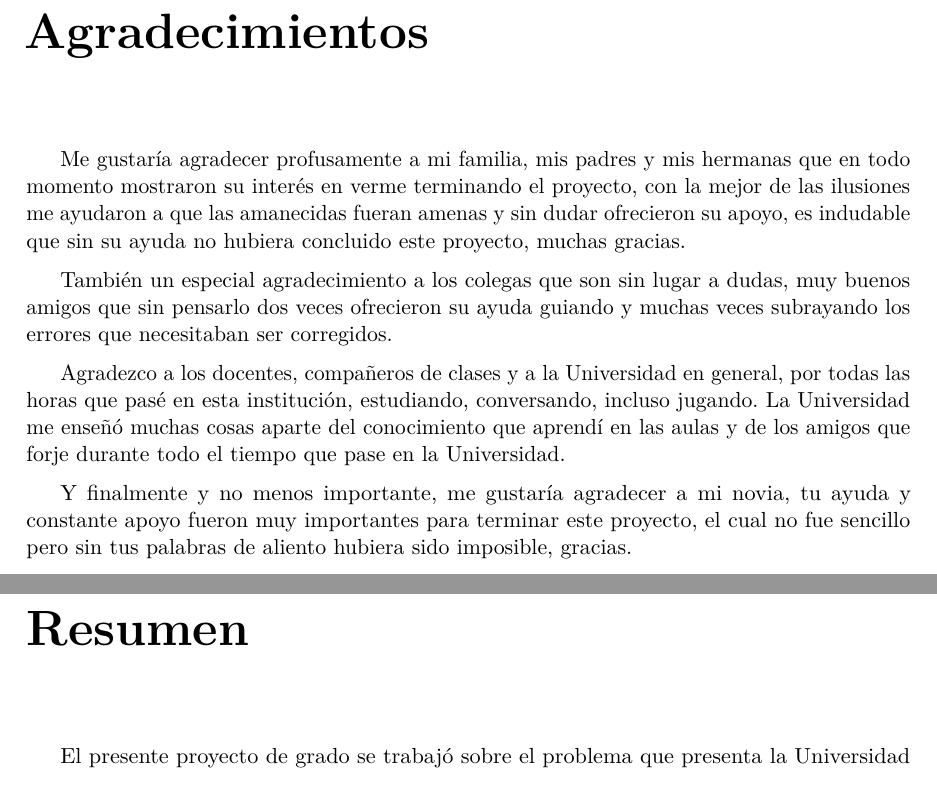
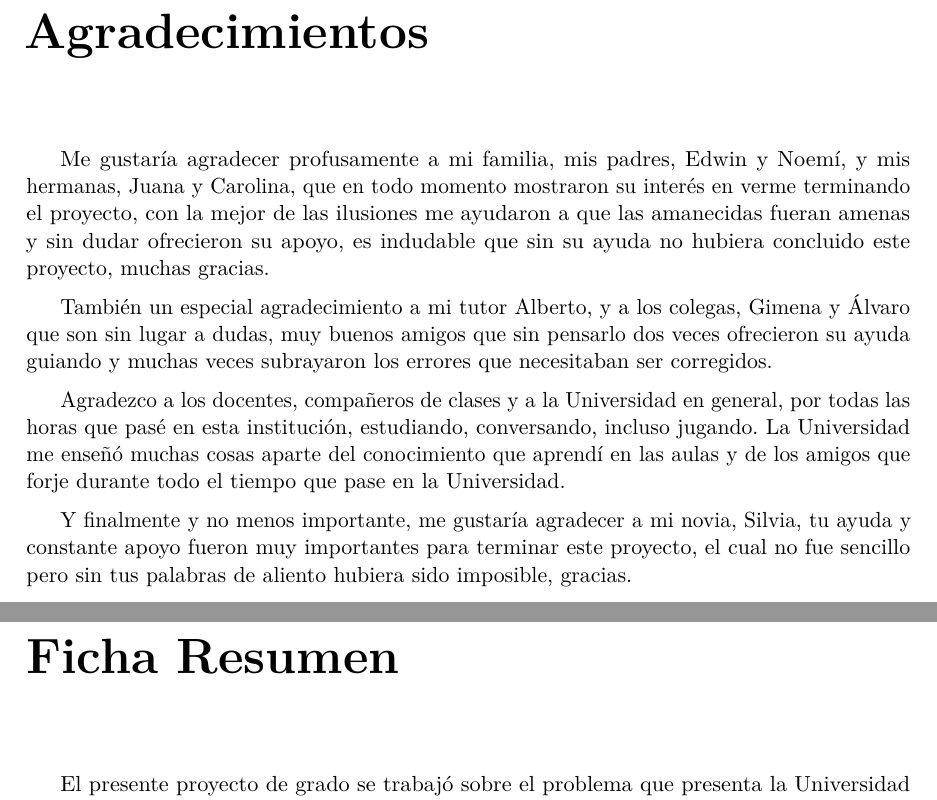
Before and after one commit to figuedmundo/ubikate-documentation, a LaTeX thesis (main.tex, which reads agradecimientos.tex, resumen.tex): two parts of pages 5 and 7 of 150, joined at a grey line, cut so that both start at the same text. Compiled offline with pdfLaTeX.

Commit message:
update resumen title -Ficha Resumen

```diff
--- a/agradecimientos.tex
+++ b/agradecimientos.tex
@@ -9,13 +9,13 @@
 % \chapter*{Agradecimiento}
 % I would like to than Rambo, my pet fishfinger..
 
-Me gustaría agradecer profusamente a mi familia, mis padres y mis hermanas que en todo momento mostraron su interés en verme terminando el proyecto, con la mejor de las ilusiones me ayudaron a que las amanecidas fueran amenas y sin dudar ofrecieron su apoyo, es indudable que sin su ayuda no hubiera concluido este proyecto, muchas gracias.
+Me gustaría agradecer profusamente a mi familia, mis padres, Edwin y Noemí, y mis hermanas, Juana y Carolina, que en todo momento mostraron su interés en verme terminando el proyecto, con la mejor de las ilusiones me ayudaron a que las amanecidas fueran amenas y sin dudar ofrecieron su apoyo, es indudable que sin su ayuda no hubiera concluido este proyecto, muchas gracias.
 
-También un especial agradecimiento a los colegas que son sin lugar a dudas, muy buenos amigos que sin pensarlo dos veces ofrecieron su ayuda guiando y muchas veces subrayando los errores que necesitaban ser corregidos.
+También un especial agradecimiento a mi tutor Alberto, y a los colegas, Gimena y Álvaro que son sin lugar a dudas, muy buenos amigos que sin pensarlo dos veces ofrecieron su ayuda guiando y muchas veces subrayaron los errores que necesitaban ser corregidos.
 
 Agradezco a los docentes, compañeros de clases y a la Universidad en general, por todas las horas que pasé en esta institución, estudiando, conversando, incluso jugando. La Universidad me enseñó muchas cosas aparte del conocimiento que aprendí en las aulas y de los amigos que forje durante todo el tiempo que pase en la Universidad.
 
-Y finalmente y no menos importante, me gustaría agradecer a mi novia, tu ayuda y constante apoyo fueron muy importantes para terminar este proyecto, el cual no fue sencillo pero sin tus palabras de aliento hubiera sido imposible, gracias.
+Y finalmente y no menos importante, me gustaría agradecer a mi novia, Silvia, tu ayuda y constante apoyo fueron muy importantes para terminar este proyecto, el cual no fue sencillo pero sin tus palabras de aliento hubiera sido imposible, gracias.
 
 
 ¡Muchas gracias a todos!
--- a/resumen.tex
+++ b/resumen.tex
@@ -1,5 +1,5 @@
-\chapter*{Resumen} % si no queremos que añada la palabra "Capitulo"
-\addcontentsline{toc}{chapter}{Resumen} % si queremos que aparezca en el índice
+\chapter*{Ficha Resumen} % si no queremos que añada la palabra "Capitulo"
+\addcontentsline{toc}{chapter}{Ficha Resumen} % si queremos que aparezca en el índice
 \markboth{RESUMEN}{RESUMEN} % encabezado
 
 % Una bonita historia
```
